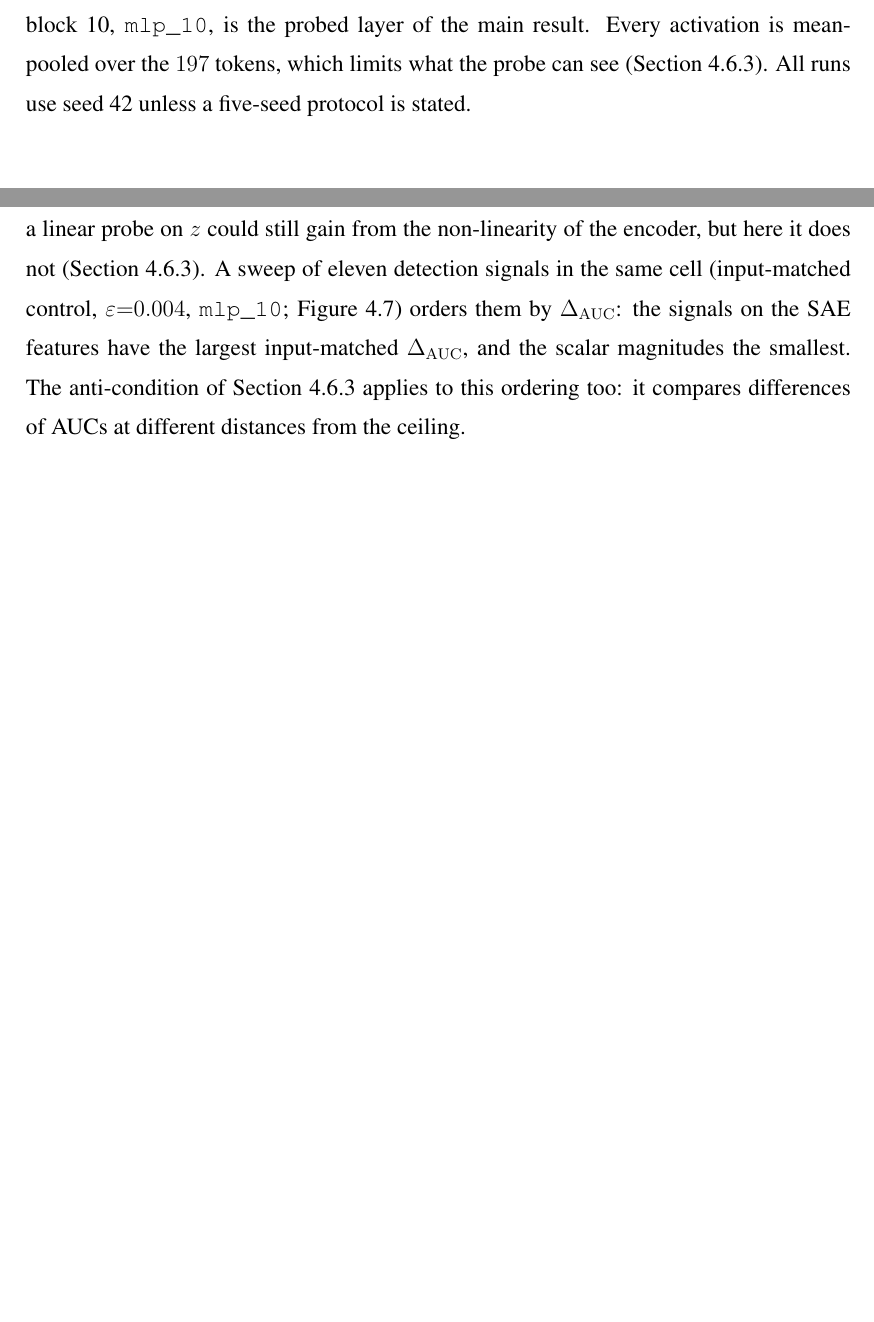
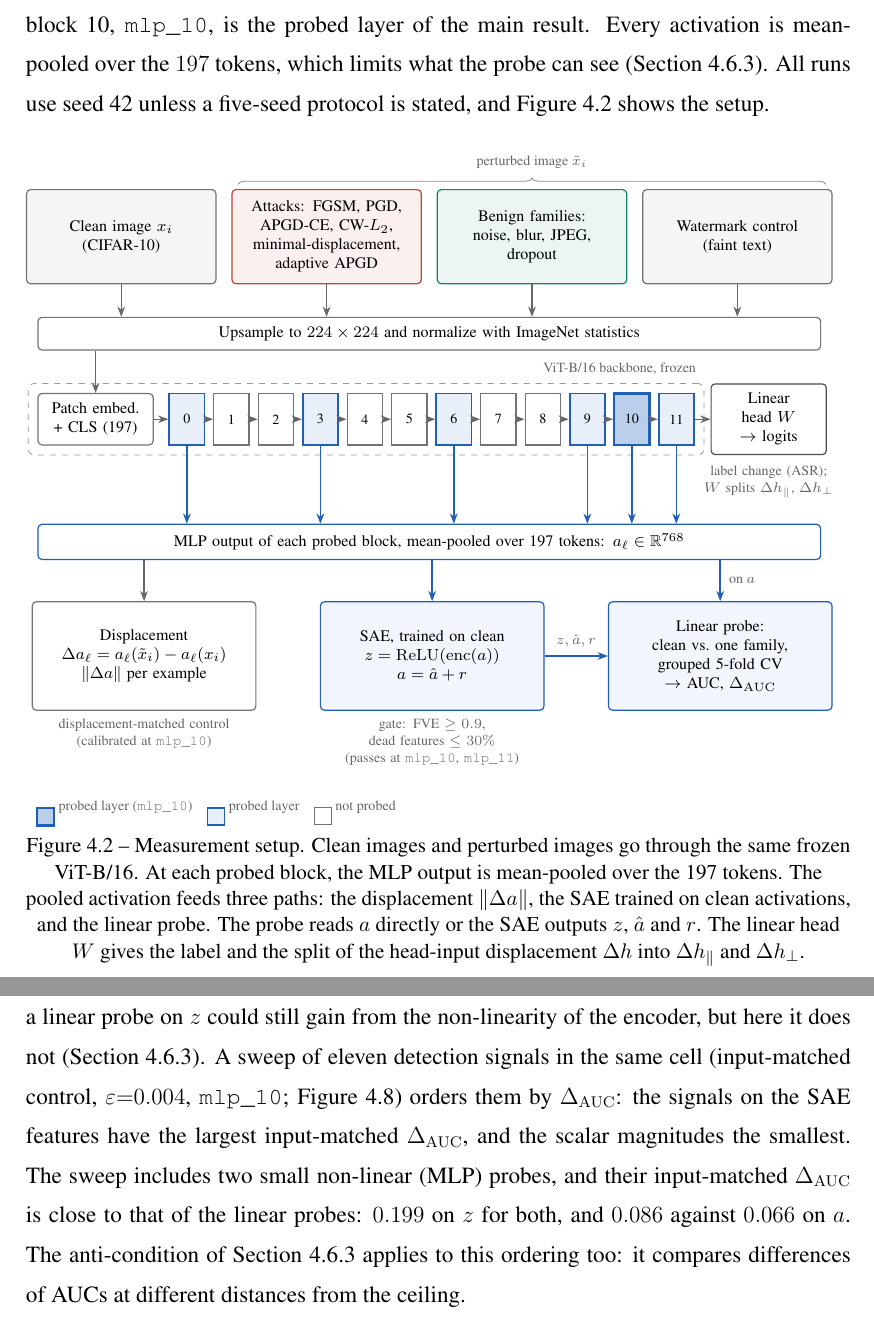
Before and after one commit to brenowca/phd_thesis, a LaTeX thesis (infufrgs/ppgc-tese.tex, which reads infufrgs/chapters/interp_adv.tex, infufrgs/figures/interp_adv/measurement_setup.tex): two parts of pages 53 and 73 of 99 before the commit and two parts of pages 53 and 73 of 100 after it, joined at a grey line, cut so that both start at the same text, the shorter picture padded with empty space. Compiled offline with pdfLaTeX; a LaTeX package or settings file that is missing is left out.

Commit message:
Chapter 4: figures, measurement-setup diagram and bibliography
- Port the TikZ measurement-setup diagram from the paper (absolute font
  sizes for the 12pt thesis); load tikz and its colors in the preamble.
- Regenerate fig_decomp_layers and fig_zoo with the new notation
  (x -> a, stego -> watermark); labels only, same data.
- Remove four figures that the chapter no longer uses (ladder,
  stego_tokens, gap_regimes, jspace).
- Depth profile: report the five-seed values and flag the difference
  between the reduced-sample run (0.180) and the full sample (0.065).
- Anti-condition: give the logit-scale values at eps = 0.004.
- Signal sweep: report the two non-linear probes.
- Add the bib entry of the source paper (not cited yet: double-blind).

Co-Authored-By: Claude Fable 5.2 <noreply@anthropic.com>

```diff
--- a/infufrgs/chapters/interp_adv.tex
+++ b/infufrgs/chapters/interp_adv.tex
@@ -333,5 +337,6 @@ through $12$ blocks of width $768$. We probe the MLP outputs of blocks
 $\{0,3,6,9,10,11\}$; block~10, \texttt{mlp\_10}, is the probed layer of the
 main result. Every activation is mean-pooled over the $197$ tokens, which
 limits what the probe can see (Section~\ref{sec:adv-scope}). All runs use
-seed~42 unless a five-seed protocol is stated.
+seed~42 unless a five-seed protocol is stated, and
+Figure~\ref{fig:adv-setup} shows the setup.
 % src: config/base.yaml; experiments/2026-06-22_sae-residual-decomp/params.yaml [EST]
@@ -1390,7 +1411,10 @@ the encoder, but here it does not (Section~\ref{sec:adv-scope}). A sweep of
 eleven detection signals in the same cell (input-matched control,
 $\varepsilon{=}0.004$, \texttt{mlp\_10}; Figure~\ref{fig:adv-zoo}) orders them
 by $\dauc$: the signals on the SAE features have the largest input-matched
-$\dauc$, and the scalar magnitudes the smallest. The anti-condition of
+$\dauc$, and the scalar magnitudes the smallest. The sweep includes two small
+non-linear (MLP) probes, and their input-matched $\dauc$ is close to that of
+the linear probes: $0.199$ on $z$ for both, and $0.086$ against $0.066$ on
+$a$. The anti-condition of
 Section~\ref{sec:adv-scope} applies to this ordering too: it compares
 differences of AUCs at different distances from the ceiling.
 % src: experiments/2026-07-02_signal-zoo/outputs/zoo/zoo_metrics.csv [EST]
--- /dev/null
+++ b/infufrgs/figures/interp_adv/measurement_setup.tex
@@ -0,0 +1,81 @@
+% Measurement setup of chapters/interp_adv.tex (TikZ).
+% Ported from interp_adv_tmlr_2026/figures/network_diagram_figure.tex (833c357).
+% Needs tikz with the libraries positioning, arrows.meta, fit and
+% decorations.pathreplacing, and the colors probe, atk, ben (ppgc-tese.tex).
+% Font sizes are absolute (8pt/7pt/5pt, the sizes of the 10pt paper), because
+% the thesis is set in 12pt and the relative sizes overflow the boxes.
+\begin{figure}[ht]
+\centering
+\resizebox{\linewidth}{!}{%
+\begin{tikzpicture}[
+  font=\fontsize{8}{9.5}\selectfont,
+  every node/.append style={execute at begin node={\hyphenpenalty=10000\exhyphenpenalty=10000\thickmuskip=5mu\medmuskip=4mu}},
+  box/.style={rectangle, rounded corners=2pt, draw=black!55, line width=0.6pt, align=center, inner sep=1.6mm},
+  inp/.style={box, minimum height=16.5mm, text width=30mm},
+  blk/.style={rectangle, draw=black!55, line width=0.6pt, minimum width=6.2mm, minimum height=9mm, inner sep=0pt, font=\fontsize{7}{8.4}\selectfont},
+  tap/.style={blk, draw=probe, fill=probe!10, line width=0.9pt},
+  canon/.style={blk, draw=probe, fill=probe!30, line width=1.2pt},
+  arr/.style={-{Stealth[length=1.8mm]}, draw=black!60, line width=0.6pt},
+  tarr/.style={-{Stealth[length=1.8mm]}, draw=probe, line width=0.8pt},
+  lab/.style={font=\fontsize{7}{8.4}\selectfont, text=black!60},
+]
+% ---------------- inputs ----------------
+\node[inp, fill=black!4] (clean) at (1.6,0) {Clean image $x_i$\\(CIFAR-10)};
+\node[inp, draw=atk, fill=atk!8] (atk) at (5.2,0) {Attacks: FGSM, PGD,\\APGD-CE, CW-$L_2$,\\minimal-displacement,\\adaptive APGD};
+\node[inp, draw=ben, fill=ben!8] (ben) at (8.8,0) {Benign families:\\noise, blur, JPEG,\\dropout};
+\node[inp, fill=black!4] (stego) at (12.4,0) {Watermark control\\(faint text)};
+\node[lab, anchor=south] at (8.8,1.05) {perturbed image $\tilde x_i$};
+\draw[decorate, decoration={brace, amplitude=3pt}, black!45] (3.65,0.92) -- (13.95,0.92);
+% ---------------- preprocessing ----------------
+\node[box, text width=134mm] (pre) at (7,-1.7) {Upsample to $224\times224$ and normalize with ImageNet statistics};
+\foreach \n in {clean,atk,ben,stego} \draw[arr] (\n.south) -- (\n.south |- pre.north);
+% ---------------- ViT ----------------
+\node[box, text width=17mm, minimum height=9mm] (emb) at (1.15,-3.2) {Patch embed.\\+ CLS (197)};
+\foreach \i in {0,...,11} {
+  \pgfmathsetmacro{\xx}{2.75+\i*0.78}
+  \ifnum\i=10 \node[canon] (b\i) at (\xx,-3.2) {\i};
+  \else\ifnum\i=11 \node[tap] (b\i) at (\xx,-3.2) {\i};
+  \else\ifnum\i=0 \node[tap] (b\i) at (\xx,-3.2) {\i};
+  \else\ifnum\i=3 \node[tap] (b\i) at (\xx,-3.2) {\i};
+  \else\ifnum\i=6 \node[tap] (b\i) at (\xx,-3.2) {\i};
+  \else\ifnum\i=9 \node[tap] (b\i) at (\xx,-3.2) {\i};
+  \else \node[blk] (b\i) at (\xx,-3.2) {\i};
+  \fi\fi\fi\fi\fi\fi
+}
+\draw[arr] (emb) -- (b0);
+\foreach \i [count=\j from 1] in {0,...,10} \draw[arr] (b\i) -- (b\j);
+\node[box, text width=17mm, minimum height=9mm, draw=black!70] (head) at (12.95,-3.2) {Linear head $W$\\$\to$ logits};
+\draw[arr] (b11) -- (head);
+\draw[arr] (pre.south -| emb) -- (emb);
+\node[draw=black!40, dashed, rounded corners=3pt, fit=(emb)(b11), inner sep=1.6mm, label={[lab, anchor=south east]north east:ViT-B/16 backbone, frozen}] {};
+\node[lab, anchor=north, text width=26mm, align=center] at ([yshift=-0.5mm]head.south) {label change (ASR);\\$W$ splits $\Delta h_\parallel$, $\Delta h_\perp$};
+% ---------------- pooling ----------------
+\node[box, draw=probe, text width=134mm] (pool) at (7,-5.35) {MLP output of each probed block, mean-pooled over 197 tokens: $a_\ell \in \mathbb{R}^{768}$};
+\foreach \i/\nm in {0/0,3/3,6/6,9/9,10/10,11/11} \draw[tarr] (b\i.south) -- (b\i.south |- pool.north) node[pos=0.45, right=-0.5mm, font=\fontsize{5}{6}\selectfont, text=probe] {};
+
+% ---------------- analysis row ----------------
+\node[box, text width=36mm, minimum height=19mm] (dx) at (2.0,-7.35) {Displacement\\$\Delta a_\ell = a_\ell(\tilde x_i) - a_\ell(x_i)$\\$\|\Delta a\|$ per example};
+\node[box, draw=probe, fill=probe!6, text width=36mm, minimum height=19mm] (sae) at (7.05,-7.35) {SAE, trained on clean\\$z=\mathrm{ReLU}(\mathrm{enc}(a))$\\$a = \hat a + r$};
+\node[box, draw=probe, fill=probe!6, text width=36mm, minimum height=19mm] (prb) at (12.1,-7.35) {Linear probe:\\clean vs.\ one family,\\grouped 5-fold CV\\$\to$ AUC, $\Delta_{\mathrm{AUC}}$};
+\draw[arr] (pool.south -| dx) -- (dx);
+\draw[tarr] (pool.south -| sae) -- (sae);
+\draw[tarr] (pool.south -| prb) -- node[lab, right] {on $a$} (prb);
+\draw[tarr] (sae) -- node[lab, above] {$z,\hat a, r$} (prb);
+\node[lab, anchor=north, text width=36mm, align=center] at (dx.south) {displacement-matched control\\(calibrated at \texttt{mlp\_10})};
+\node[lab, anchor=north, text width=36mm, align=center] at (sae.south) {gate: FVE $\ge 0.9$, dead features $\le 30\%$\\(passes at \texttt{mlp\_10}, \texttt{mlp\_11})};
+% ---------------- legend ----------------
+\node[anchor=north west, lab, align=left] at (-0.05,-9.75) {%
+  \tikz[baseline=-0.6ex]\node[canon, minimum width=3mm, minimum height=3mm]{}; probed layer (\texttt{mlp\_10})\quad
+  \tikz[baseline=-0.6ex]\node[tap, minimum width=3mm, minimum height=3mm]{}; probed layer\quad
+  \tikz[baseline=-0.6ex]\node[blk, minimum width=3mm, minimum height=3mm]{}; not probed};
+\end{tikzpicture}%
+}
+\caption{Measurement setup. Clean images and perturbed images go through the same frozen
+ViT-B/16. At each probed block, the MLP output is mean-pooled over the 197 tokens. The
+pooled activation feeds three paths: the displacement $\|\Delta a\|$, the SAE trained on clean
+activations, and the linear probe. The probe reads $a$ directly or the SAE outputs
+$z$, $\hat a$ and $r$. The linear head $W$ gives the label and the split of the head-input displacement
+$\Delta h$ into $\Delta h_\parallel$ and $\Delta h_\perp$.}
+% src: figures/network_diagram_figure.tex in the paper repository (commit 833c357)
+\label{fig:adv-setup}
+\end{figure}
--- a/infufrgs/ppgc-tese.tex
+++ b/infufrgs/ppgc-tese.tex
@@ -41,6 +41,11 @@
 \usepackage[chapter]{algorithm}
 \usepackage{algorithmic}
 \usepackage{textcomp}
+\usepackage{tikz}                % measurement-setup diagram of chapters/interp_adv.tex
+\usetikzlibrary{positioning,arrows.meta,fit,decorations.pathreplacing}
+\definecolor{probe}{RGB}{31,95,184}
+\definecolor{atk}{RGB}{190,70,50}
+\definecolor{ben}{RGB}{20,130,110}
 
 \newcommand{\repourl}{https://github.com/brenowca/grokking_explained}
 
```
Also changed, not shown: infufrgs/biblio.bib (+10 -0 lines), infufrgs/figures/interp_adv/fig_decomp_layers.pdf, infufrgs/figures/interp_adv/fig_gap_regimes.pdf (deleted), infufrgs/figures/interp_adv/fig_jspace.pdf (deleted), infufrgs/figures/interp_adv/fig_ladder.pdf (deleted), infufrgs/figures/interp_adv/fig_stego_tokens.pdf (deleted), infufrgs/figures/interp_adv/fig_zoo.pdf, infufrgs/chapters/interp_adv.tex (49 more changed lines).
